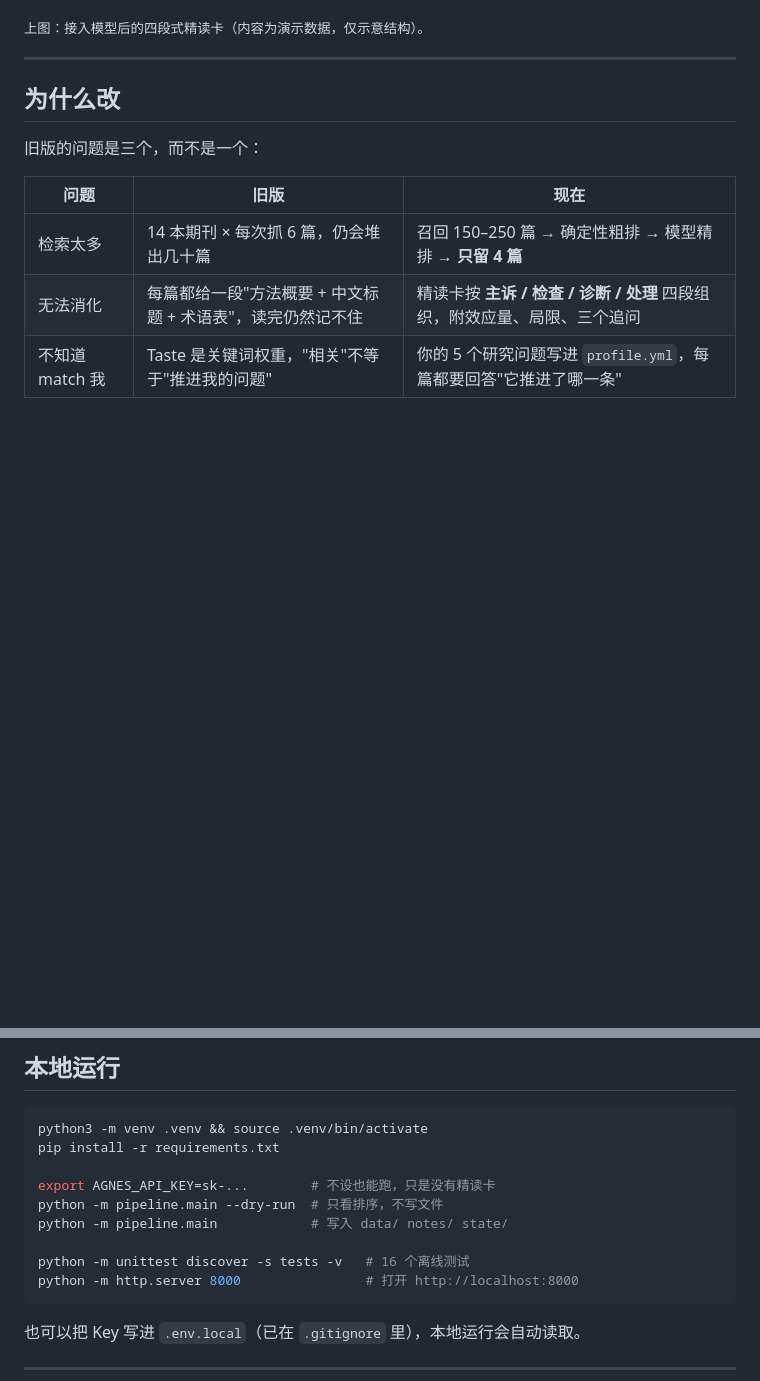
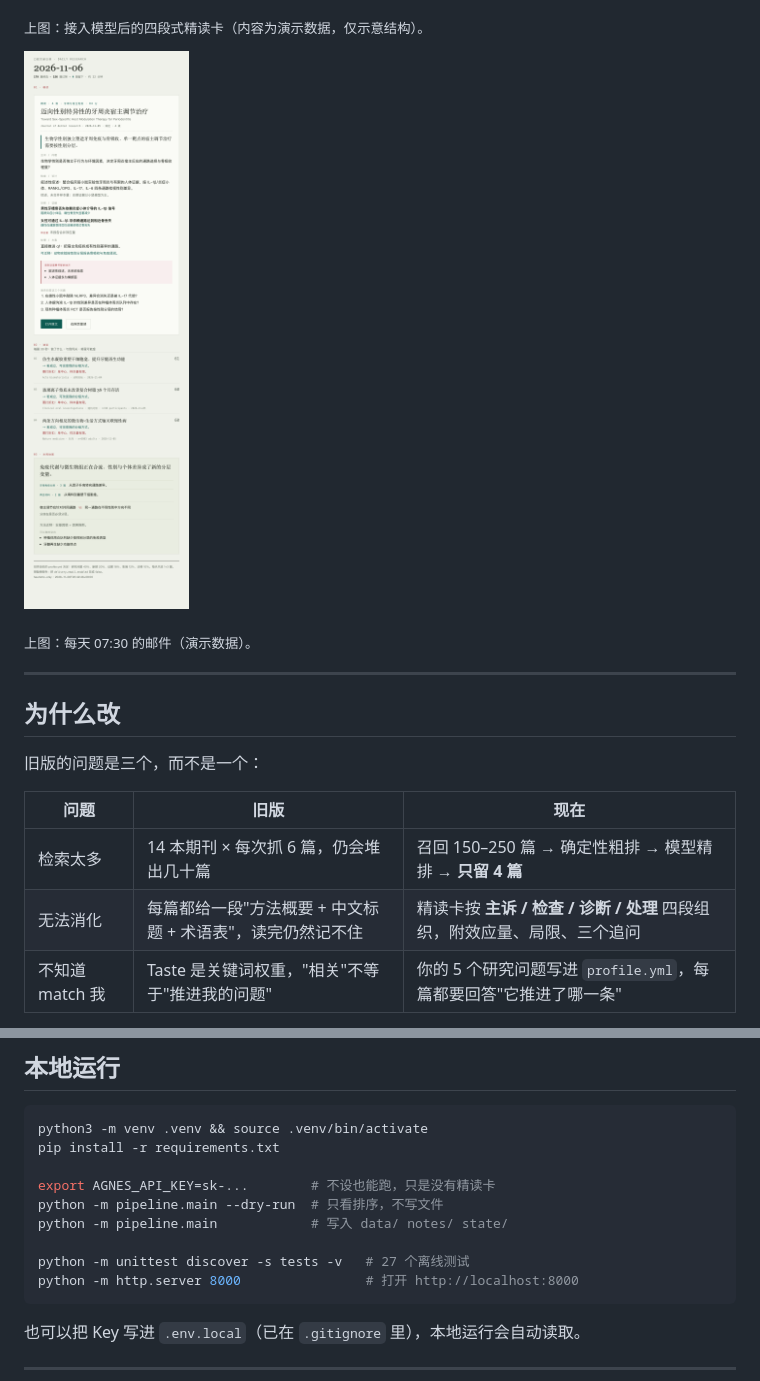
Before and after one commit to LinNanzhen/DailyResearch_upgrade, a Markdown page: README.md, 2 parts joined by grey strips. Drawn GitHub-style; pictures changed too: docs/preview-email.png (added); blank space fills up the shorter version.

````diff
--- a/README.md
+++ b/README.md
@@ -12,6 +12,10 @@ GitHub Actions 每天 07:30 自动跑，网页只读结果；你在页面上读
 ![接入模型后的精读卡](docs/preview-ai.png)
 
 <sub>上图：接入模型后的四段式精读卡（内容为演示数据，仅示意结构）。</sub>
+
+![每日邮件](docs/preview-email.png)
+
+<sub>上图：每天 07:30 的邮件（演示数据）。</sub>
 
 ---
 
@@ -105,7 +145,7 @@ export AGNES_API_KEY=sk-...        # 不设也能跑，只是没有精读卡
 python -m pipeline.main --dry-run  # 只看排序，不写文件
 python -m pipeline.main            # 写入 data/ notes/ state/
 
-python -m unittest discover -s tests -v   # 16 个离线测试
+python -m unittest discover -s tests -v   # 27 个离线测试
 python -m http.server 8000                # 打开 http://localhost:8000
 ```
 
````
Also changed, not shown: other parts of README.md (+37 -1 lines), docs/WORKFLOW.md (+11 -0 lines), 5 other files.
